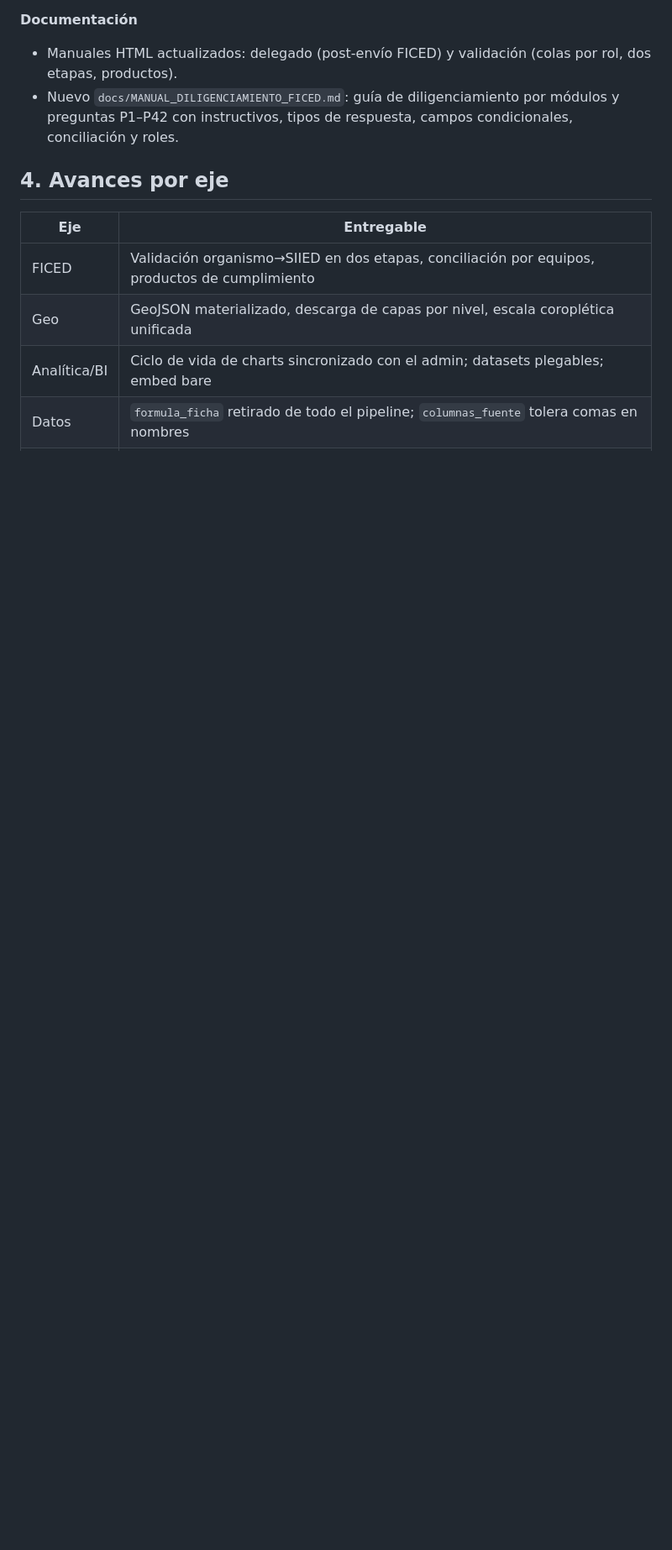
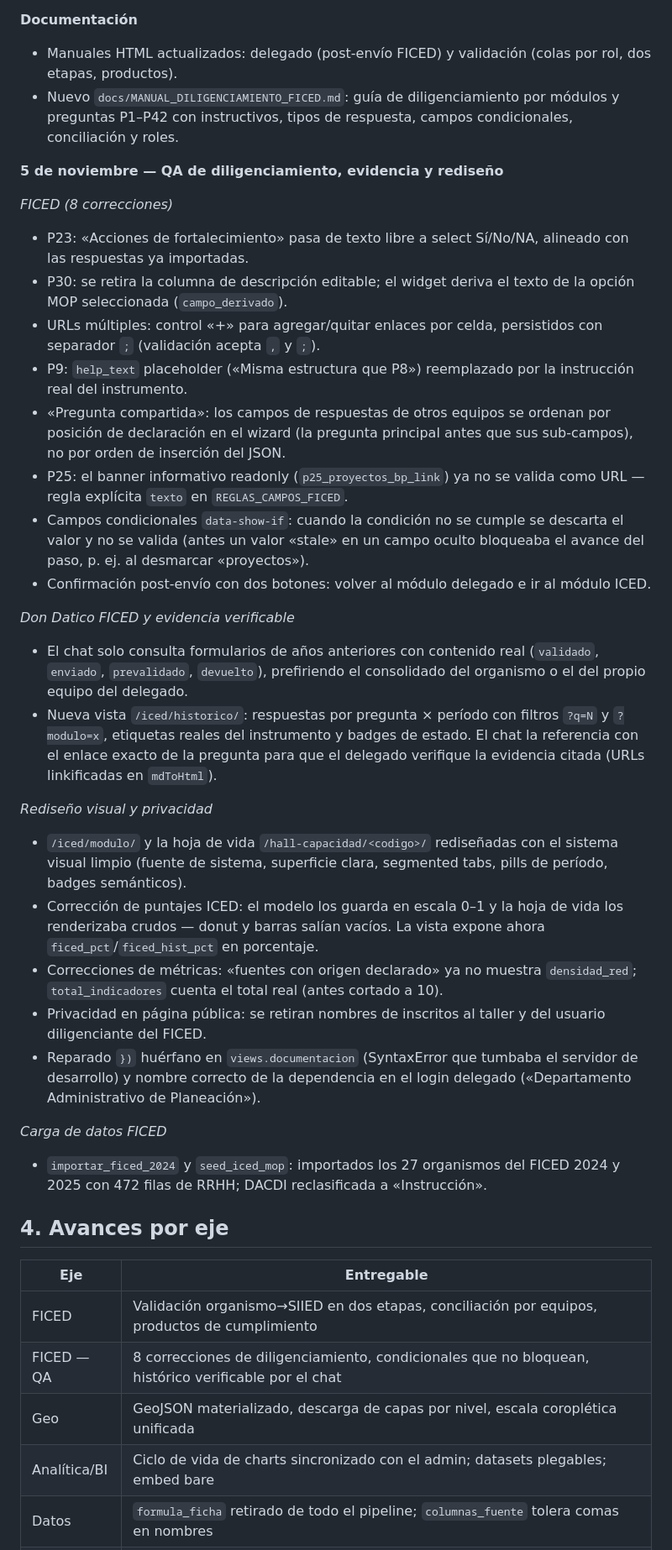
Before and after one commit to sistemaestadistico-siied/SIIED, a Markdown page: docs/INFORME_AVANCES_24OCT-5NOV.md, the part around one of its changes. Shown at 84% size. Rendered like a GitHub page; blank space fills up the shorter version.

Commit message:
docs: informe de avances actualizado a 5 nov (QA FICED, histórico verificable, rediseños)

```diff
--- a/docs/INFORME_AVANCES_24OCT-5NOV.md
+++ b/docs/INFORME_AVANCES_24OCT-5NOV.md
@@ -125,11 +130,66 @@ de la analítica y el ciclo de validación del FICED.
   módulos y preguntas P1–P42 con instructivos, tipos de respuesta, campos
   condicionales, conciliación y roles.
 
+**5 de noviembre — QA de diligenciamiento, evidencia y rediseño**
+
+*FICED (8 correcciones)*
+
+- P23: «Acciones de fortalecimiento» pasa de texto libre a select Sí/No/NA,
+  alineado con las respuestas ya importadas.
+- P30: se retira la columna de descripción editable; el widget deriva el
+  texto de la opción MOP seleccionada (`campo_derivado`).
+- URLs múltiples: control «+» para agregar/quitar enlaces por celda, persistidos
+  con separador `;` (validación acepta `,` y `;`).
+- P9: `help_text` placeholder («Misma estructura que P8») reemplazado por la
+  instrucción real del instrumento.
+- «Pregunta compartida»: los campos de respuestas de otros equipos se ordenan
+  por posición de declaración en el wizard (la pregunta principal antes que
+  sus sub-campos), no por orden de inserción del JSON.
+- P25: el banner informativo readonly (`p25_proyectos_bp_link`) ya no se
+  valida como URL — regla explícita `texto` en `REGLAS_CAMPOS_FICED`.
+- Campos condicionales `data-show-if`: cuando la condición no se cumple se
+  descarta el valor y no se valida (antes un valor «stale» en un campo
+  oculto bloqueaba el avance del paso, p. ej. al desmarcar «proyectos»).
+- Confirmación post-envío con dos botones: volver al módulo delegado e ir al
+  módulo ICED.
+
+*Don Datico FICED y evidencia verificable*
+
+- El chat solo consulta formularios de años anteriores con contenido real
+  (`validado`, `enviado`, `prevalidado`, `devuelto`), prefiriendo el
+  consolidado del organismo o el del propio equipo del delegado.
+- Nueva vista `/iced/historico/`: respuestas por pregunta × período con
+  filtros `?q=N` y `?modulo=x`, etiquetas reales del instrumento y badges de
+  estado. El chat la referencia con el enlace exacto de la pregunta para que
+  el delegado verifique la evidencia citada (URLs linkificadas en `mdToHtml`).
+
+*Rediseño visual y privacidad*
+
+- `/iced/modulo/` y la hoja de vida `/hall-capacidad/<codigo>/` rediseñadas
+  con el sistema visual limpio (fuente de sistema, superficie clara, segmented
+  tabs, pills de período, badges semánticos).
+- Corrección de puntajes ICED: el modelo los guarda en escala 0–1 y la hoja
+  de vida los renderizaba crudos — donut y barras salían vacíos. La vista
+  expone ahora `ficed_pct`/`ficed_hist_pct` en porcentaje.
+- Correcciones de métricas: «fuentes con origen declarado» ya no muestra
+  `densidad_red`; `total_indicadores` cuenta el total real (antes cortado a 10).
+- Privacidad en página pública: se retiran nombres de inscritos al taller y
+  del usuario diligenciante del FICED.
+- Reparado `})` huérfano en `views.documentacion` (SyntaxError que tumbaba el
+  servidor de desarrollo) y nombre correcto de la dependencia en el login
+  delegado («Departamento Administrativo de Planeación»).
+
+*Carga de datos FICED*
+
+- `importar_ficed_2024` y `seed_iced_mop`: importados los 27 organismos del
+  FICED 2024 y 2025 con 472 filas de RRHH; DACDI reclasificada a «Instrucción».
+
 ## 4. Avances por eje
 
 | Eje | Entregable |
 |---|---|
 | FICED | Validación organismo→SIIED en dos etapas, conciliación por equipos, productos de cumplimiento |
+| FICED — QA | 8 correcciones de diligenciamiento, condicionales que no bloquean, histórico verificable por el chat |
 | Geo | GeoJSON materializado, descarga de capas por nivel, escala coroplética unificada |
 | Analítica/BI | Ciclo de vida de charts sincronizado con el admin; datasets plegables; embed bare |
 | Datos | `formula_ficha` retirado de todo el pipeline; `columnas_fuente` tolera comas en nombres |
```
Also changed, not shown: other parts of docs/INFORME_AVANCES_24OCT-5NOV.md (+11 -6 lines).
